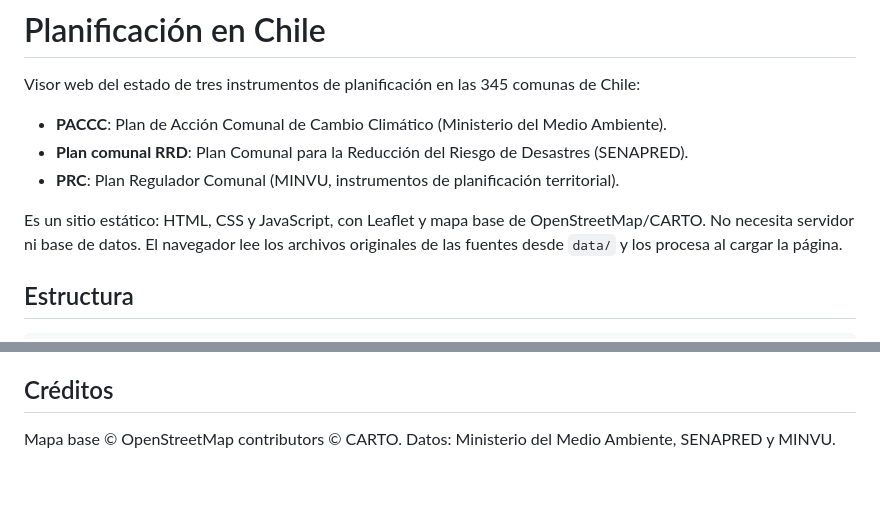
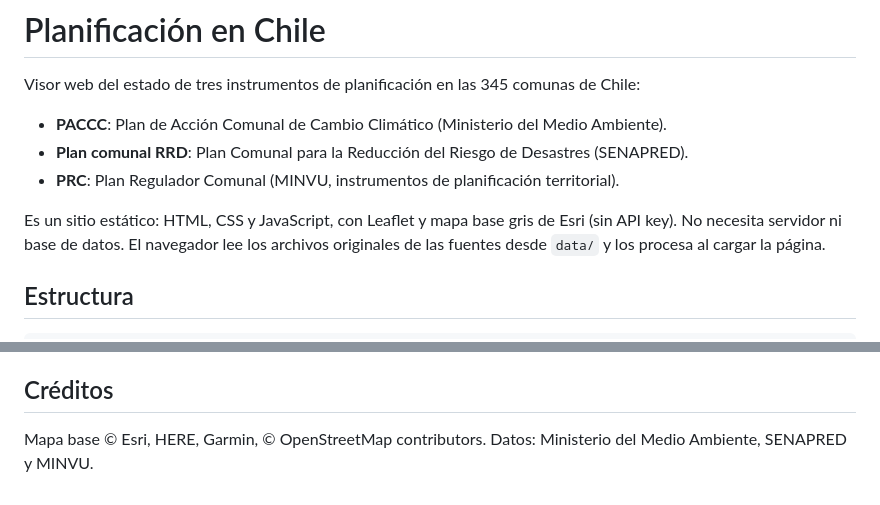
Before and after one commit to psarricolea/planificacion-en-chile, a Markdown page: README.md, 2 parts joined by grey strips. Rendered like a GitHub page.

```diff
--- a/README.md
+++ b/README.md
@@ -6,7 +6,7 @@ Visor web del estado de tres instrumentos de planificación en las 345 comunas d
 - **Plan comunal RRD**: Plan Comunal para la Reducción del Riesgo de Desastres (SENAPRED).
 - **PRC**: Plan Regulador Comunal (MINVU, instrumentos de planificación territorial).
 
-Es un sitio estático: HTML, CSS y JavaScript, con Leaflet y mapa base de OpenStreetMap/CARTO.
+Es un sitio estático: HTML, CSS y JavaScript, con Leaflet y mapa base gris de Esri (sin API key).
 No necesita servidor ni base de datos. El navegador lee los archivos originales de las fuentes desde `data/` y los procesa al cargar la página.
 
 ## Estructura
@@ -88,4 +88,4 @@ El visor solo necesita las propiedades `cut` (código comunal numérico) y `comu
 
 ## Créditos
 
-Mapa base © OpenStreetMap contributors © CARTO. Datos: Ministerio del Medio Ambiente, SENAPRED y MINVU.
+Mapa base © Esri, HERE, Garmin, © OpenStreetMap contributors. Datos: Ministerio del Medio Ambiente, SENAPRED y MINVU.
```
